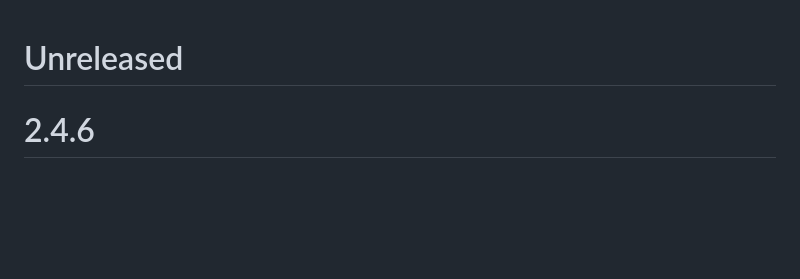
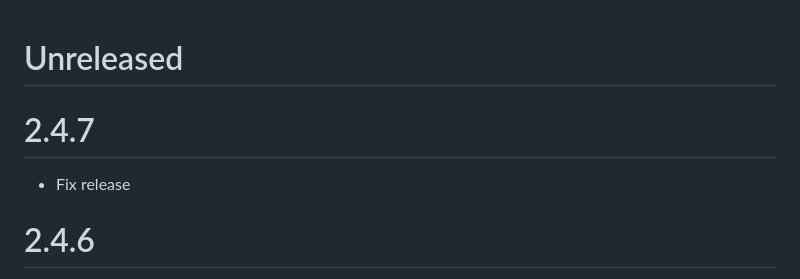
Before and after one commit to blopker/alic, a Markdown page: CHANGELOG.md, the part around the change. GitHub-like rendering; blank space fills up the shorter version.

Commit message:
changelog

```diff
--- a/CHANGELOG.md
+++ b/CHANGELOG.md
@@ -1,4 +1,8 @@
 # Unreleased
+
+# 2.4.7
+
+- Fix release
 
 # 2.4.6
 
```
